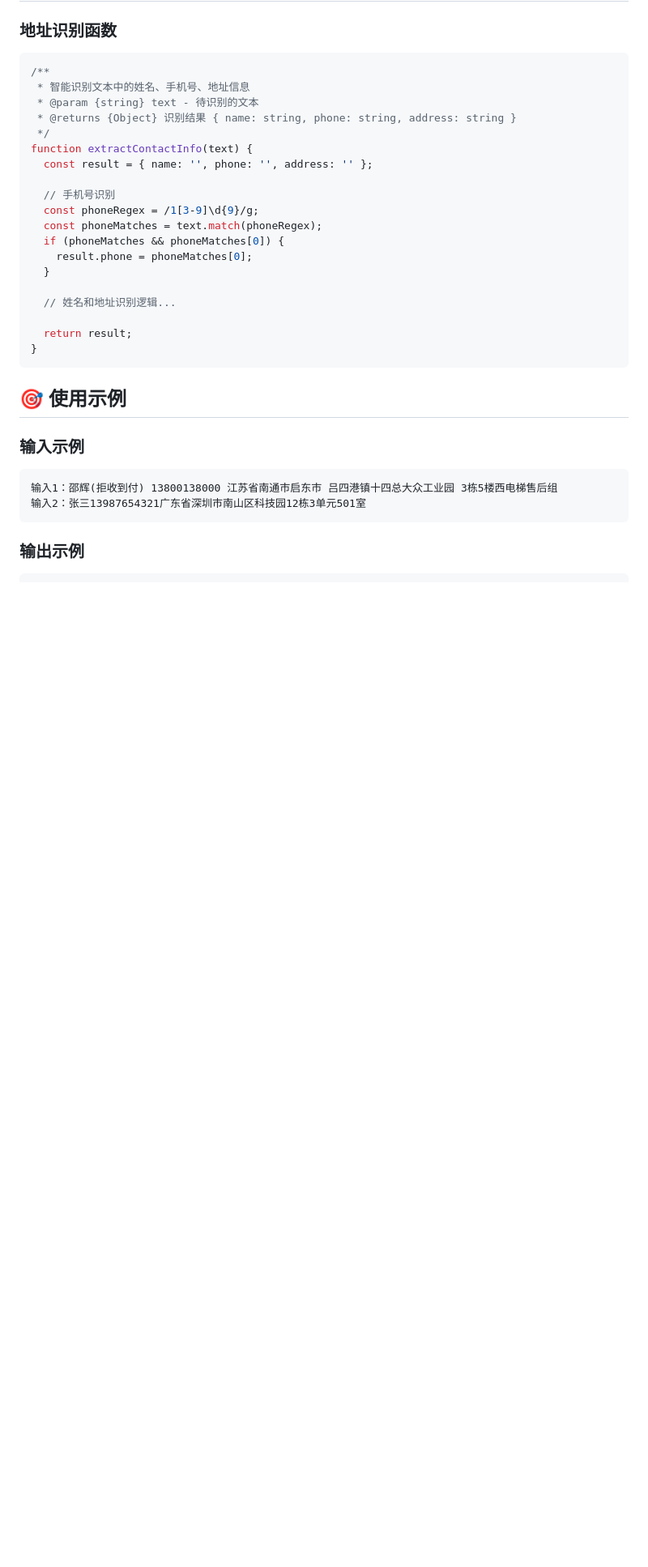
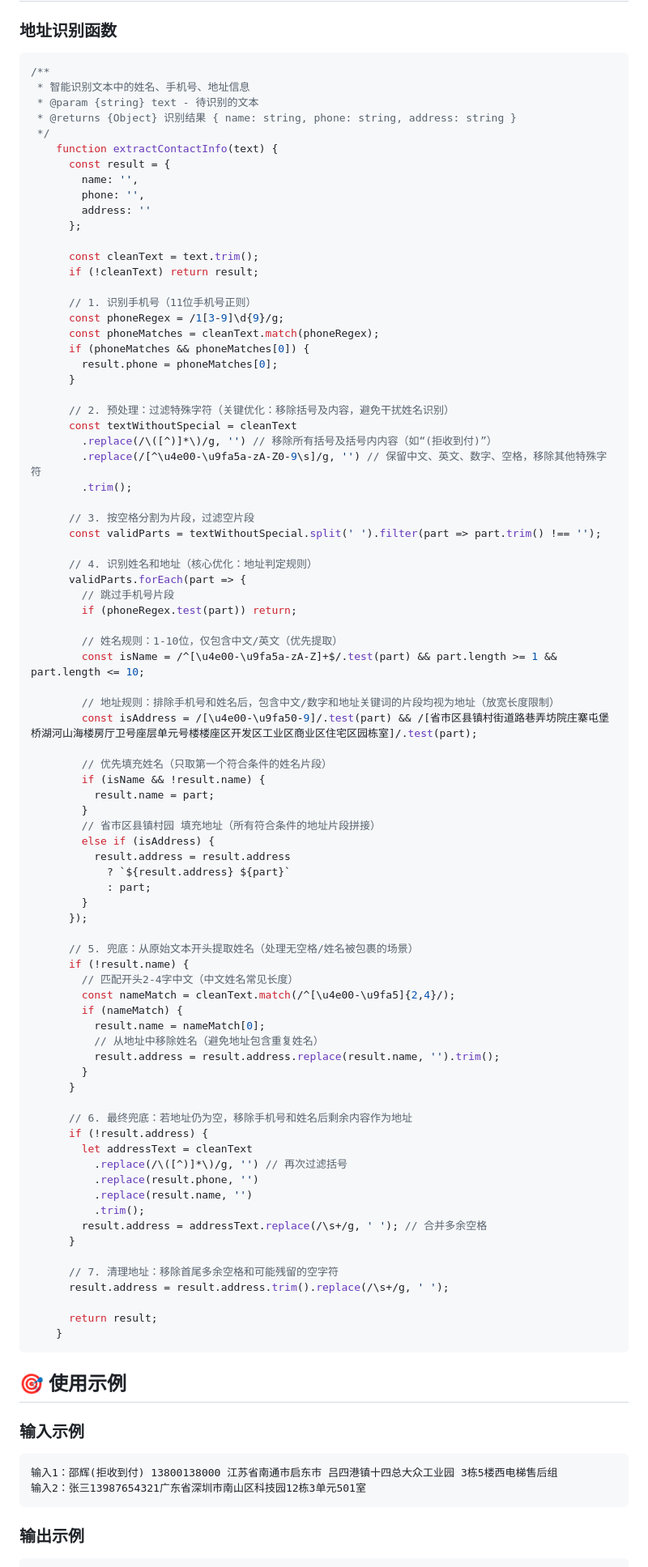
Before and after one commit to 657258535/address-recognition, a Markdown page: README.md, the part around the change. Shown at 81% size. Rendered like a GitHub page; blank space fills up the shorter version.

````diff
--- a/README.md
+++ b/README.md
@@ -94,20 +94,81 @@ address-recognition/
  * @param {string} text - 待识别的文本
  * @returns {Object} 识别结果 { name: string, phone: string, address: string }
  */
-function extractContactInfo(text) {
-  const result = { name: '', phone: '', address: '' };
+    function extractContactInfo(text) {
+      const result = {
+        name: '',
+        phone: '',
+        address: ''
+      };
 
-  // 手机号识别
-  const phoneRegex = /1[3-9]\d{9}/g;
-  const phoneMatches = text.match(phoneRegex);
-  if (phoneMatches && phoneMatches[0]) {
-    result.phone = phoneMatches[0];
-  }
+      const cleanText = text.trim();
+      if (!cleanText) return result;
 
-  // 姓名和地址识别逻辑...
+      // 1. 识别手机号（11位手机号正则）
+      const phoneRegex = /1[3-9]\d{9}/g;
+      const phoneMatches = cleanText.match(phoneRegex);
+      if (phoneMatches && phoneMatches[0]) {
+        result.phone = phoneMatches[0];
+      }
 
-  return result;
-}
+      // 2. 预处理：过滤特殊字符（关键优化：移除括号及内容，避免干扰姓名识别）
+      const textWithoutSpecial = cleanText
+        .replace(/\([^)]*\)/g, '') // 移除所有括号及括号内内容（如“(拒收到付)”）
+        .replace(/[^\u4e00-\u9fa5a-zA-Z0-9\s]/g, '') // 保留中文、英文、数字、空格，移除其他特殊字符
+        .trim();
+
+      // 3. 按空格分割为片段，过滤空片段
+      const validParts = textWithoutSpecial.split(' ').filter(part => part.trim() !== '');
+
+      // 4. 识别姓名和地址（核心优化：地址判定规则）
+      validParts.forEach(part => {
+        // 跳过手机号片段
+        if (phoneRegex.test(part)) return;
+
+        // 姓名规则：1-10位，仅包含中文/英文（优先提取）
+        const isName = /^[\u4e00-\u9fa5a-zA-Z]+$/.test(part) && part.length >= 1 && part.length <= 10;
+
+        // 地址规则：排除手机号和姓名后，包含中文/数字和地址关键词的片段均视为地址（放宽长度限制）
+        const isAddress = /[\u4e00-\u9fa50-9]/.test(part) && /[省市区县镇村街道路巷弄坊院庄寨屯堡桥湖河山海楼房厅卫号座层单元号楼楼座区开发区工业区商业区住宅区园栋室]/.test(part);
+
+        // 优先填充姓名（只取第一个符合条件的姓名片段）
+        if (isName && !result.name) {
+          result.name = part;
+        }
+        // 省市区县镇村园 填充地址（所有符合条件的地址片段拼接）
+        else if (isAddress) {
+          result.address = result.address
+            ? `${result.address} ${part}`
+            : part;
+        }
+      });
+
+      // 5. 兜底：从原始文本开头提取姓名（处理无空格/姓名被包裹的场景）
+      if (!result.name) {
+        // 匹配开头2-4字中文（中文姓名常见长度）
+        const nameMatch = cleanText.match(/^[\u4e00-\u9fa5]{2,4}/);
+        if (nameMatch) {
+          result.name = nameMatch[0];
+          // 从地址中移除姓名（避免地址包含重复姓名）
+          result.address = result.address.replace(result.name, '').trim();
+        }
+      }
+
+      // 6. 最终兜底：若地址仍为空，移除手机号和姓名后剩余内容作为地址
+      if (!result.address) {
+        let addressText = cleanText
+          .replace(/\([^)]*\)/g, '') // 再次过滤括号
+          .replace(result.phone, '')
+          .replace(result.name, '')
+          .trim();
+        result.address = addressText.replace(/\s+/g, ' '); // 合并多余空格
+      }
+
+      // 7. 清理地址：移除首尾多余空格和可能残留的空字符
+      result.address = result.address.trim().replace(/\s+/g, ' ');
+
+      return result;
+    }
 ```
 
 ## 🎯 使用示例
````
